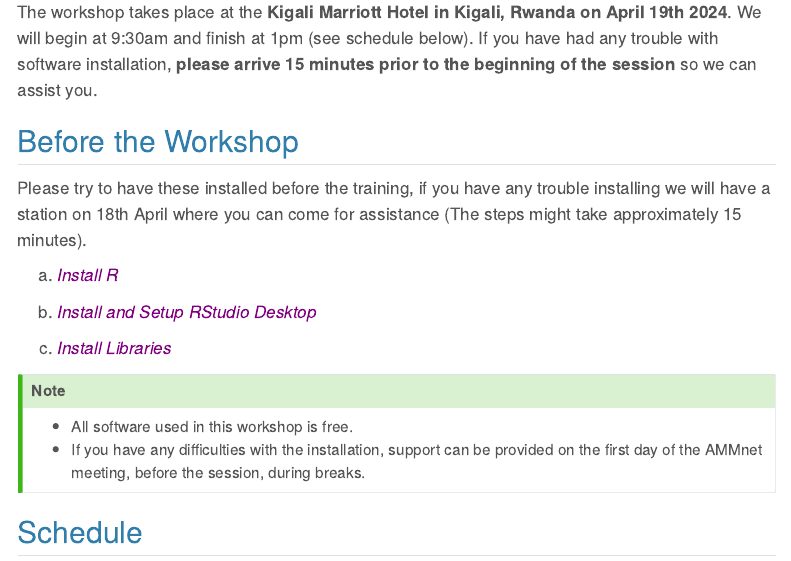
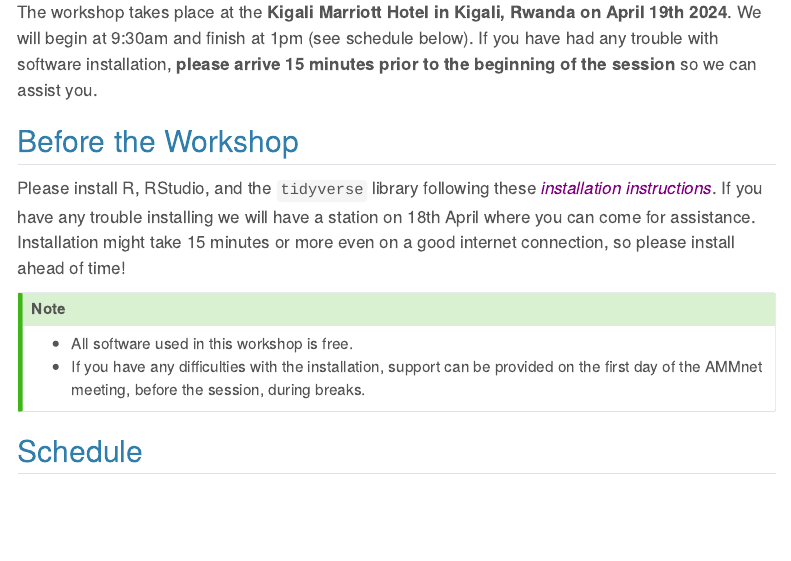
Before and after one commit to GloriaSalome20/Principles-and-Practice-of-Data-Visualization-in-R, a Quarto document (training_information.qmd): the page in a window 1100 px wide, from 200 px down. Rendered offline with R 4.5, knitr and Pandoc in place of Quarto, with nearby package versions; menus at the side of the page are left out.

Commit message:
more training info adjustments

```diff
--- a/training_information.qmd
+++ b/training_information.qmd
@@ -21,13 +21,7 @@ The workshop takes place at the **Kigali Marriott Hotel in Kigali, Rwanda on Apr
 
 ## Before the Workshop
 
-Please try to have these installed before the training, if you have any trouble installing we will have a station on 18th April where you can come for assistance (The steps might take approximately 15 minutes).
-
-a.  [Install R](https://gloriasalome20.github.io/Principles-and-Practice-of-Data-Visualization-in-R/Getting_started_with_R.html#installing-r)
-
-b.  [Install and Setup RStudio Desktop](https://gloriasalome20.github.io/Principles-and-Practice-of-Data-Visualization-in-R/Getting_started_with_R.html#install-and-setup-rstudio-desktop)
-
-c.  [Install Libraries](https://gloriasalome20.github.io/Principles-and-Practice-of-Data-Visualization-in-R/Getting_started_with_R.html#installing-r-packages)
+Please install R, RStudio, and the `tidyverse` library following these [installation instructions](Getting_started_with_R.qmd). If you have any trouble installing we will have a station on 18th April where you can come for assistance. Installation might take 15 minutes or more even on a good internet connection, so please install ahead of time!
 
 ::: callout-tip
 ### Note
```
Also changed, not shown: docs/search.json, 1 other file.
